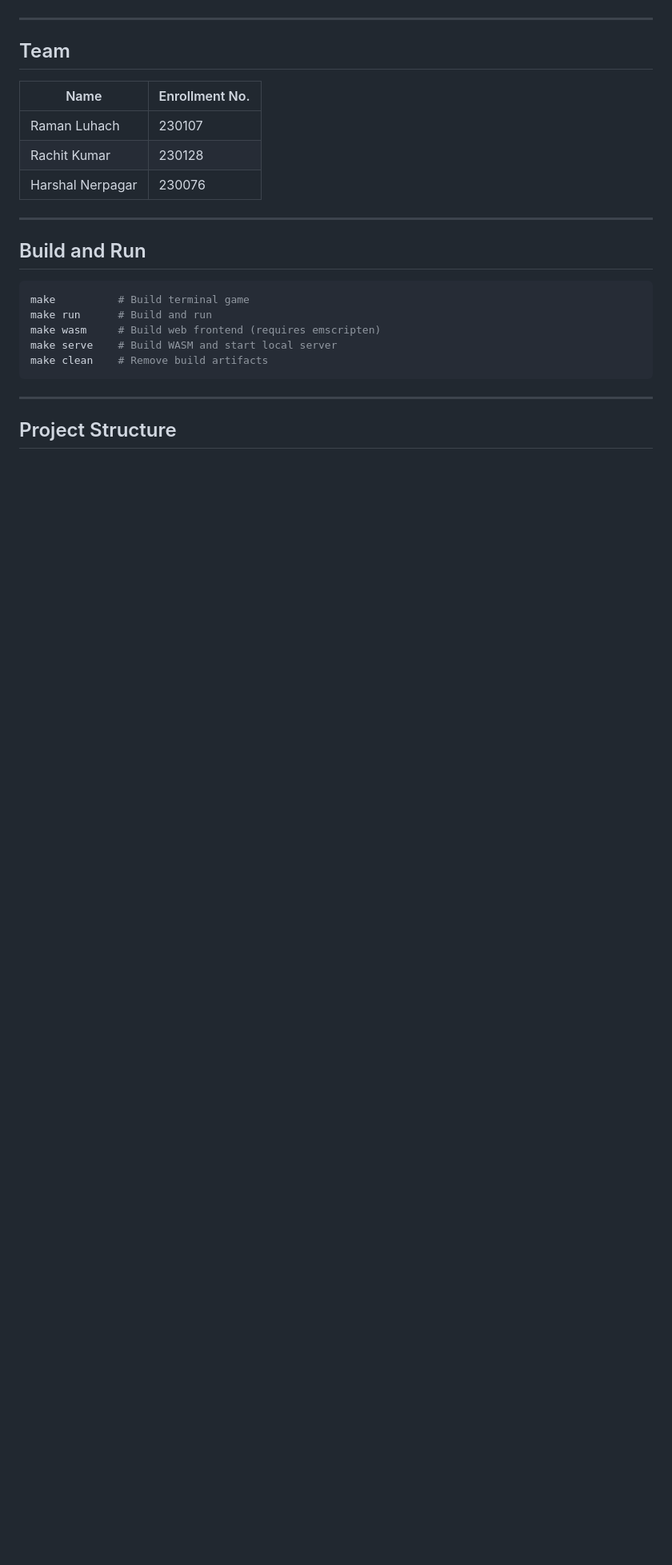
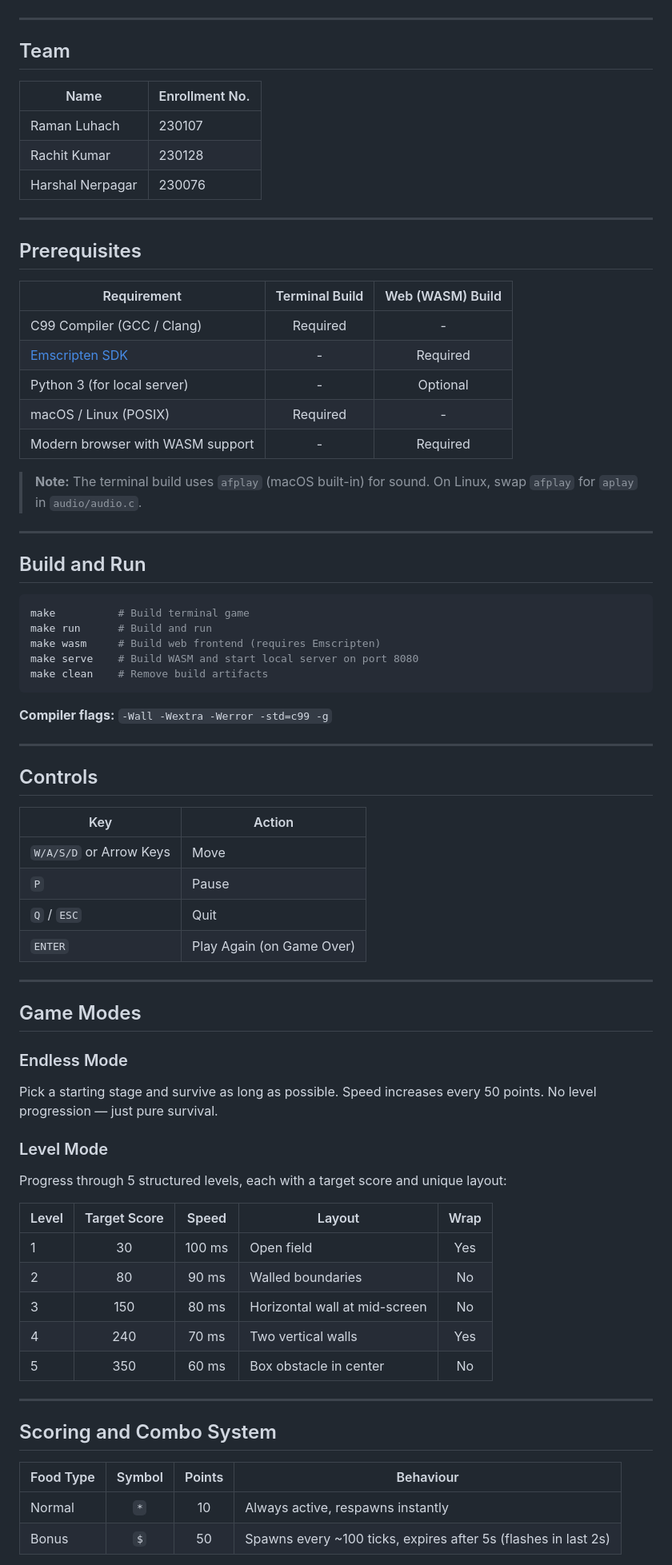
Before and after one commit to Raman-Luhach/osProject1, a Markdown page: README.md, the part around one of its changes. Shown at 80% size. Drawn GitHub-style; blank space fills up the shorter version.

````diff
--- a/README.md
+++ b/README.md
@@ -34,16 +34,67 @@ A real-time Snake game built entirely in C from scratch, using **custom-written
 
 ---
 
+## Prerequisites
+
+| Requirement | Terminal Build | Web (WASM) Build |
+|-------------|:-:|:-:|
+| C99 Compiler (GCC / Clang) | Required | - |
+| [Emscripten SDK](https://emscripten.org/docs/getting_started/) | - | Required |
+| Python 3 (for local server) | - | Optional |
+| macOS / Linux (POSIX) | Required | - |
+| Modern browser with WASM support | - | Required |
+
+> **Note:** The terminal build uses `afplay` (macOS built-in) for sound. On Linux, swap `afplay` for `aplay` in `audio/audio.c`.
+
+---
+
 ## Build and Run
 
 ```bash
 make          # Build terminal game
 make run      # Build and run
-make wasm     # Build web frontend (requires emscripten)
-make serve    # Build WASM and start local server
+make wasm     # Build web frontend (requires Emscripten)
+make serve    # Build WASM and start local server on port 8080
 make clean    # Remove build artifacts
 ```
 
+**Compiler flags:** `-Wall -Wextra -Werror -std=c99 -g`
+
 ---
 
-## Project Structure
+## Controls
+
+| Key | Action |
+|-----|--------|
+| `W/A/S/D` or Arrow Keys | Move |
+| `P` | Pause |
+| `Q` / `ESC` | Quit |
+| `ENTER` | Play Again (on Game Over) |
+
+---
+
+## Game Modes
+
+### Endless Mode
+Pick a starting stage and survive as long as possible. Speed increases every 50 points. No level progression — just pure survival.
+
+### Level Mode
+Progress through 5 structured levels, each with a target score and unique layout:
+
+| Level | Target Score | Speed | Layout | Wrap |
+|-------|:-:|:-:|--------|:-:|
+| 1 | 30 | 100 ms | Open field | Yes |
+| 2 | 80 | 90 ms | Walled boundaries | No |
+| 3 | 150 | 80 ms | Horizontal wall at mid-screen | No |
+| 4 | 240 | 70 ms | Two vertical walls | Yes |
+| 5 | 350 | 60 ms | Box obstacle in center | No |
+
+---
+
+## Scoring and Combo System
+
+| Food Type | Symbol | Points | Behaviour |
+|-----------|:-:|:-:|-----------|
+| Normal | `*` | 10 | Always active, respawns instantly |
+| Bonus | `$` | 50 | Spawns every ~100 ticks, expires after 5s (flashes in last 2s) |
+
````
Also changed, not shown: other parts of README.md (+73 -24 lines).
